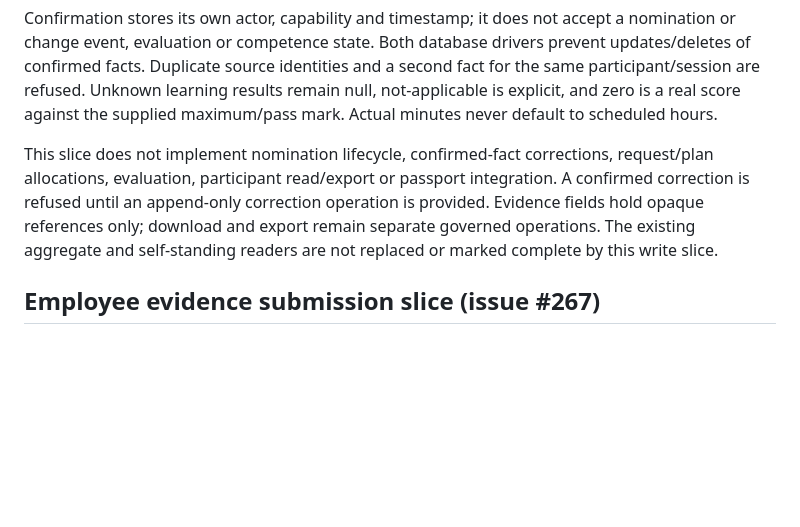
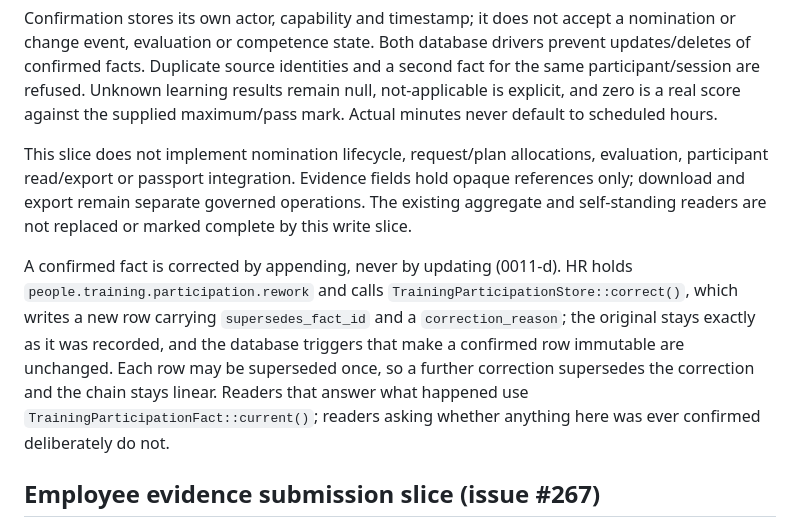
Before and after one commit to BelimbingApp/blb-people, a Markdown page: docs/contracts/training-participation.md, the part around the change. Rendered like a GitHub page; blank space fills up the shorter version.

Commit message:
docs(training): state the delivered correction rule
Replaces 'A confirmed correction is refused until an append-only correction
operation is provided' with what 0011-d actually ships: who holds the
capability, that the original is never touched, that a row is superseded at
most once so the chain stays linear, and which readers use current() and
which deliberately do not.

```diff
--- a/docs/contracts/training-participation.md
+++ b/docs/contracts/training-participation.md
@@ -182,12 +182,21 @@ and a second fact for the same participant/session are refused. Unknown learning
 results remain null, not-applicable is explicit, and zero is a real score against
 the supplied maximum/pass mark. Actual minutes never default to scheduled hours.
 
-This slice does not implement nomination lifecycle, confirmed-fact corrections,
-request/plan allocations, evaluation, participant read/export or passport
-integration. A confirmed correction is refused until an append-only
-correction operation is provided. Evidence fields hold opaque references only;
-download and export remain separate governed operations. The existing aggregate
-and self-standing readers are not replaced or marked complete by this write slice.
+This slice does not implement nomination lifecycle, request/plan allocations,
+evaluation, participant read/export or passport integration. Evidence fields
+hold opaque references only; download and export remain separate governed
+operations. The existing aggregate and self-standing readers are not replaced
+or marked complete by this write slice.
+
+A confirmed fact is corrected by appending, never by updating (0011-d). HR
+holds `people.training.participation.rework` and calls
+`TrainingParticipationStore::correct()`, which writes a new row carrying
+`supersedes_fact_id` and a `correction_reason`; the original stays exactly as
+it was recorded, and the database triggers that make a confirmed row immutable
+are unchanged. Each row may be superseded once, so a further correction
+supersedes the correction and the chain stays linear. Readers that answer what
+happened use `TrainingParticipationFact::current()`; readers asking whether
+anything here was ever confirmed deliberately do not.
 
 ## Employee evidence submission slice (issue #267)
 
```
